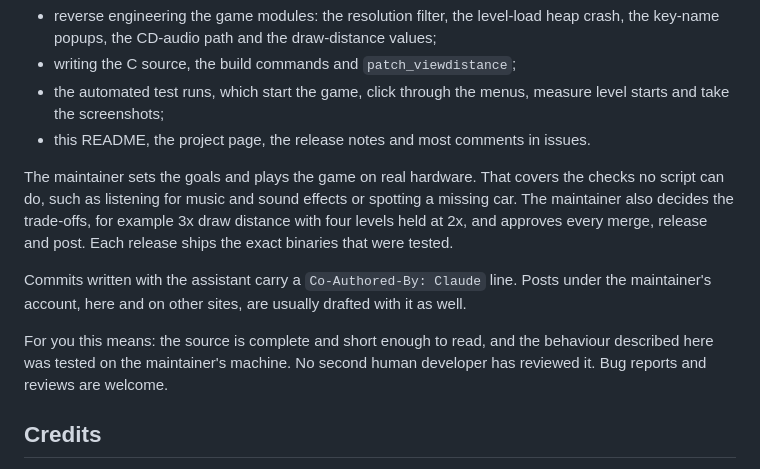
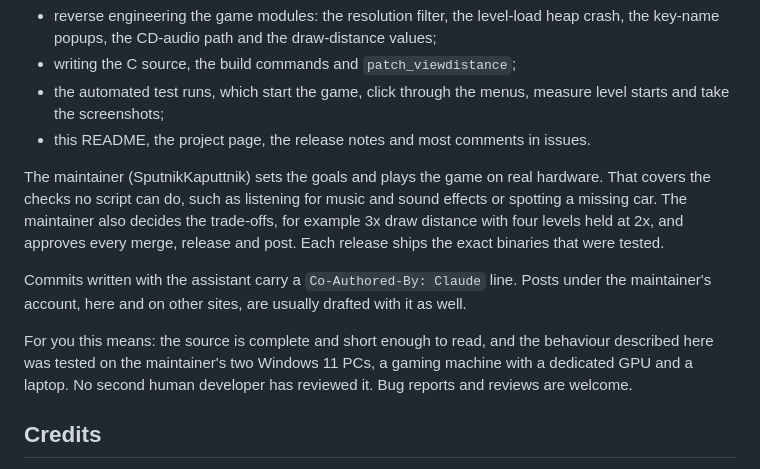
Before and after one commit to SputnikKaputtnik/interstate82-widescreen-4k-fix, a Markdown page: README.md, the part around the change. Rendered like a GitHub page.

Commit message:
README: name the maintainer and both test machines
Co-Authored-By: Claude Opus 5.5 <noreply@anthropic.com>

```diff
--- a/README.md
+++ b/README.md
@@ -174,11 +174,11 @@ This project was made with an AI coding assistant, [Claude](https://claude.com/c
 - the automated test runs, which start the game, click through the menus, measure level starts and take the screenshots;
 - this README, the project page, the release notes and most comments in issues.
 
-The maintainer sets the goals and plays the game on real hardware. That covers the checks no script can do, such as listening for music and sound effects or spotting a missing car. The maintainer also decides the trade-offs, for example 3x draw distance with four levels held at 2x, and approves every merge, release and post. Each release ships the exact binaries that were tested.
+The maintainer (SputnikKaputtnik) sets the goals and plays the game on real hardware. That covers the checks no script can do, such as listening for music and sound effects or spotting a missing car. The maintainer also decides the trade-offs, for example 3x draw distance with four levels held at 2x, and approves every merge, release and post. Each release ships the exact binaries that were tested.
 
 Commits written with the assistant carry a `Co-Authored-By: Claude` line. Posts under the maintainer's account, here and on other sites, are usually drafted with it as well.
 
-For you this means: the source is complete and short enough to read, and the behaviour described here was tested on the maintainer's machine. No second human developer has reviewed it. Bug reports and reviews are welcome.
+For you this means: the source is complete and short enough to read, and the behaviour described here was tested on the maintainer's two Windows 11 PCs, a gaming machine with a dedicated GPU and a laptop. No second human developer has reviewed it. Bug reports and reviews are welcome.
 
 ## Credits
 
```
